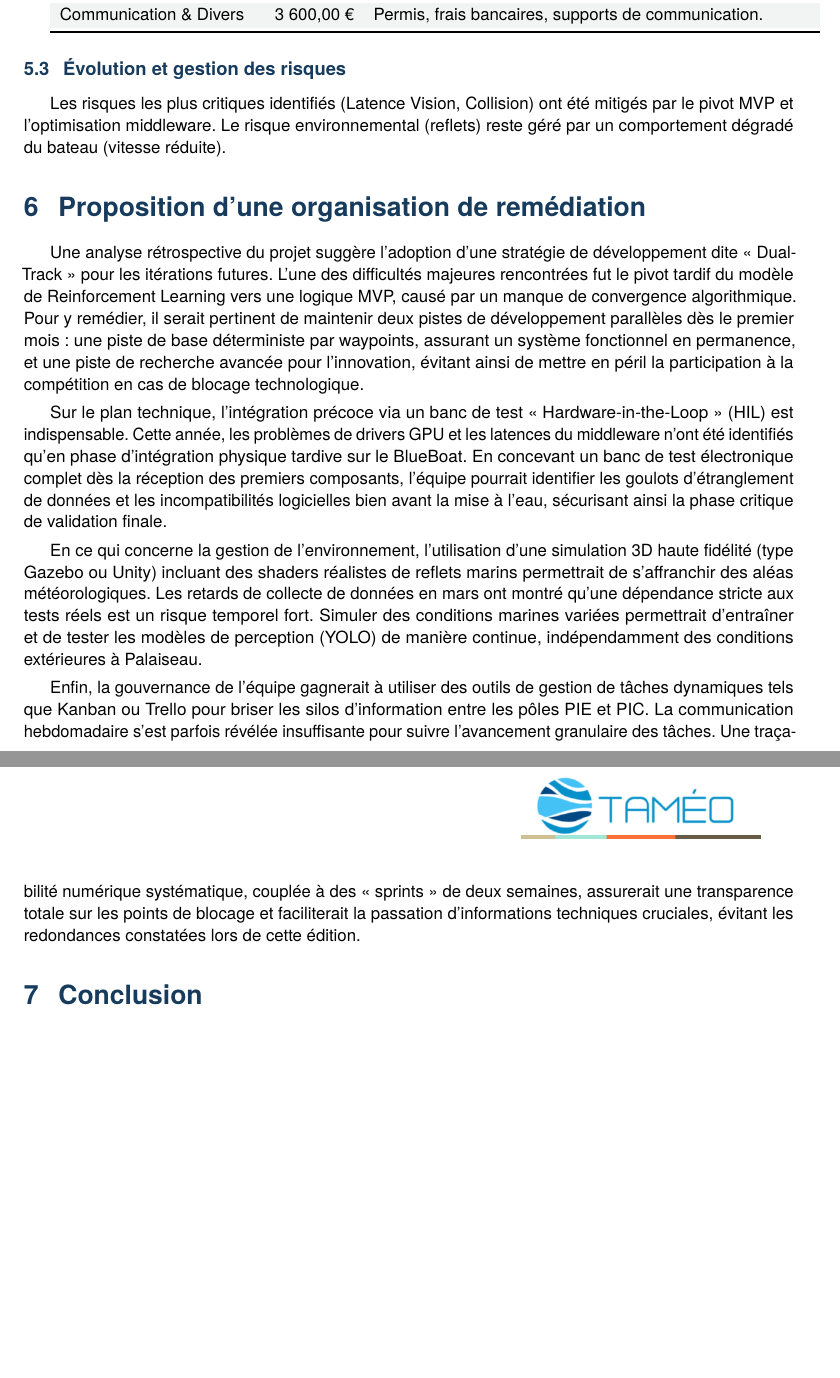
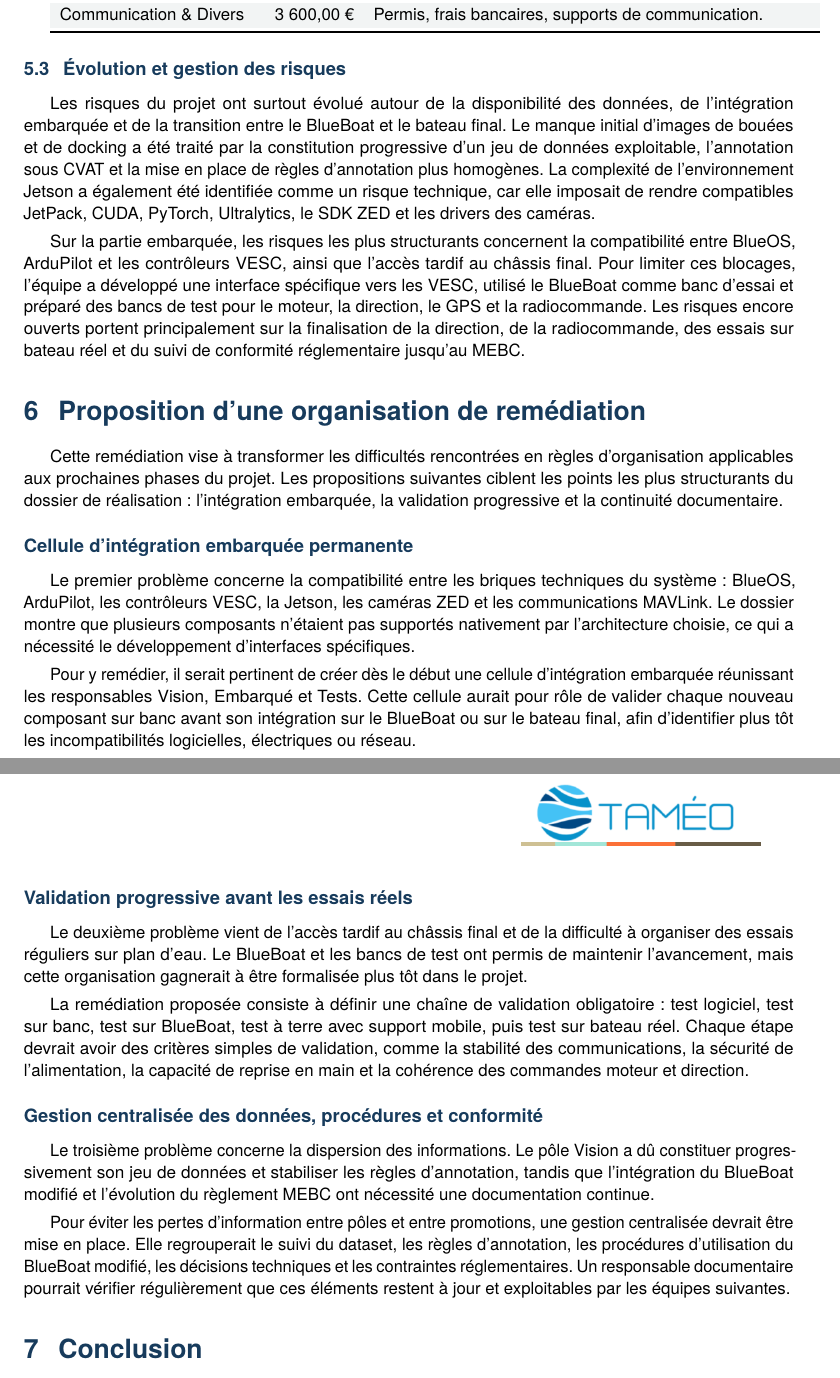
Before and after one commit to JavierTarazona06/tameodocs, a LaTeX document (RapportFinal/rapport.tex): two parts of pages 10 and 11 of 11, joined at a grey line, cut so that both start at the same text, the shorter picture padded with empty space. Compiled offline with pdfLaTeX.

Commit message:
Update risk management and remediation strategies in project report

```diff
--- a/RapportFinal/rapport.tex
+++ b/RapportFinal/rapport.tex
@@ -386,16 +386,28 @@ Communication \& Divers & 3 600,00 € & Permis, frais bancaires, supports de co
 \end{tabularx}
 
 \subsection{Évolution et gestion des risques}
-Les risques les plus critiques identifiés (Latence Vision, Collision) ont été mitigés par le pivot MVP et l'optimisation middleware. Le risque environnemental (reflets) reste géré par un comportement dégradé du bateau (vitesse réduite).
+Les risques du projet ont surtout évolué autour de la disponibilité des données, de l'intégration embarquée et de la transition entre le BlueBoat et le bateau final. Le manque initial d'images de bouées et de docking a été traité par la constitution progressive d'un jeu de données exploitable, l'annotation sous CVAT et la mise en place de règles d'annotation plus homogènes. La complexité de l'environnement Jetson a également été identifiée comme un risque technique, car elle imposait de rendre compatibles JetPack, CUDA, PyTorch, Ultralytics, le SDK ZED et les drivers des caméras.
+
+Sur la partie embarquée, les risques les plus structurants concernent la compatibilité entre BlueOS, ArduPilot et les contrôleurs VESC, ainsi que l'accès tardif au châssis final. Pour limiter ces blocages, l'équipe a développé une interface spécifique vers les VESC, utilisé le BlueBoat comme banc d'essai et préparé des bancs de test pour le moteur, la direction, le GPS et la radiocommande. Les risques encore ouverts portent principalement sur la finalisation de la direction, de la radiocommande, des essais sur bateau réel et du suivi de conformité réglementaire jusqu'au MEBC.
 
 \section{Proposition d'une organisation de remédiation}
-Une analyse rétrospective du projet suggère l'adoption d'une stratégie de développement dite « Dual-Track » pour les itérations futures. L'une des difficultés majeures rencontrées fut le pivot tardif du modèle de Reinforcement Learning vers une logique MVP, causé par un manque de convergence algorithmique. Pour y remédier, il serait pertinent de maintenir deux pistes de développement parallèles dès le premier mois : une piste de base déterministe par waypoints, assurant un système fonctionnel en permanence, et une piste de recherche avancée pour l'innovation, évitant ainsi de mettre en péril la participation à la compétition en cas de blocage technologique.
 
-Sur le plan technique, l'intégration précoce via un banc de test « Hardware-in-the-Loop » (HIL) est indispensable. Cette année, les problèmes de drivers GPU et les latences du middleware n'ont été identifiés qu'en phase d'intégration physique tardive sur le BlueBoat. En concevant un banc de test électronique complet dès la réception des premiers composants, l'équipe pourrait identifier les goulots d'étranglement de données et les incompatibilités logicielles bien avant la mise à l'eau, sécurisant ainsi la phase critique de validation finale.
+Cette remédiation vise à transformer les difficultés rencontrées en règles d'organisation applicables aux prochaines phases du projet. Les propositions suivantes ciblent les points les plus structurants du dossier de réalisation : l'intégration embarquée, la validation progressive et la continuité documentaire.
 
-En ce qui concerne la gestion de l'environnement, l'utilisation d'une simulation 3D haute fidélité (type Gazebo ou Unity) incluant des shaders réalistes de reflets marins permettrait de s'affranchir des aléas météorologiques. Les retards de collecte de données en mars ont montré qu'une dépendance stricte aux tests réels est un risque temporel fort. Simuler des conditions marines variées permettrait d'entraîner et de tester les modèles de perception (YOLO) de manière continue, indépendamment des conditions extérieures à Palaiseau.
+\subsection*{Cellule d'intégration embarquée permanente}
+Le premier problème concerne la compatibilité entre les briques techniques du système : BlueOS, ArduPilot, les contrôleurs VESC, la Jetson, les caméras ZED et les communications MAVLink. Le dossier montre que plusieurs composants n'étaient pas supportés nativement par l'architecture choisie, ce qui a nécessité le développement d'interfaces spécifiques.
 
-Enfin, la gouvernance de l'équipe gagnerait à utiliser des outils de gestion de tâches dynamiques tels que Kanban ou Trello pour briser les silos d'information entre les pôles PIE et PIC. La communication hebdomadaire s'est parfois révélée insuffisante pour suivre l'avancement granulaire des tâches. Une traçabilité numérique systématique, couplée à des « sprints » de deux semaines, assurerait une transparence totale sur les points de blocage et faciliterait la passation d'informations techniques cruciales, évitant les redondances constatées lors de cette édition.
+Pour y remédier, il serait pertinent de créer dès le début une cellule d'intégration embarquée réunissant les responsables Vision, Embarqué et Tests. Cette cellule aurait pour rôle de valider chaque nouveau composant sur banc avant son intégration sur le BlueBoat ou sur le bateau final, afin d'identifier plus tôt les incompatibilités logicielles, électriques ou réseau.
+
+\subsection*{Validation progressive avant les essais réels}
+Le deuxième problème vient de l'accès tardif au châssis final et de la difficulté à organiser des essais réguliers sur plan d'eau. Le BlueBoat et les bancs de test ont permis de maintenir l'avancement, mais cette organisation gagnerait à être formalisée plus tôt dans le projet.
+
+La remédiation proposée consiste à définir une chaîne de validation obligatoire : test logiciel, test sur banc, test sur BlueBoat, test à terre avec support mobile, puis test sur bateau réel. Chaque étape devrait avoir des critères simples de validation, comme la stabilité des communications, la sécurité de l'alimentation, la capacité de reprise en main et la cohérence des commandes moteur et direction.
+
+\subsection*{Gestion centralisée des données, procédures et conformité}
+Le troisième problème concerne la dispersion des informations. Le pôle Vision a dû constituer progressivement son jeu de données et stabiliser les règles d'annotation, tandis que l'intégration du BlueBoat modifié et l'évolution du règlement MEBC ont nécessité une documentation continue.
+
+Pour éviter les pertes d'information entre pôles et entre promotions, une gestion centralisée devrait être mise en place. Elle regrouperait le suivi du dataset, les règles d'annotation, les procédures d'utilisation du BlueBoat modifié, les décisions techniques et les contraintes réglementaires. Un responsable documentaire pourrait vérifier régulièrement que ces éléments restent à jour et exploitables par les équipes suivantes.
 
 \section{Conclusion}
 En conclusion, ce projet d'ingénierie a permis de poser les fondations essentielles de la participation de l'ENSTA Paris à la classe IA du Monaco Energy Boat Challenge 2026. Bien que le système ne soit pas encore intégralement opérationnel à ce stade du calendrier, l'équipe a réussi à établir une architecture logicielle cohérente et à valider les premiers modules critiques de perception et de localisation. Le passage d'une ambition technologique initiale très complexe vers une stratégie de type Minimum Viable Product (MVP) a été une étape déterminante pour recentrer nos efforts sur la fiabilité des fonctions de base et la sûreté du véhicule en milieu marin.
```
